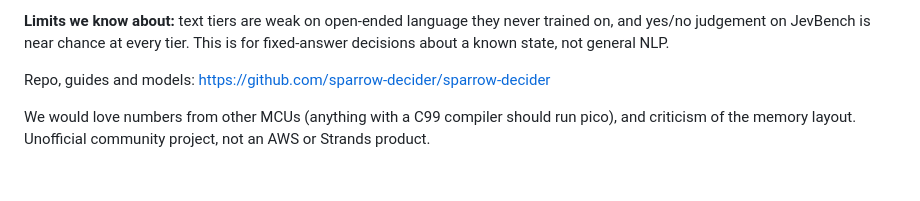
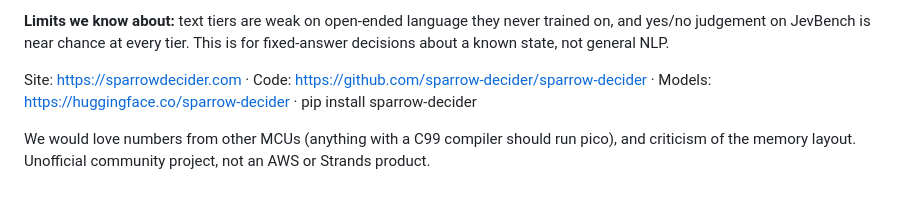
Before and after one commit to sparrow-decider/sparrow-decider, a Markdown page: site/marketing/social.md, the part around the change. Drawn GitHub-style.

```diff
--- a/site/marketing/social.md
+++ b/site/marketing/social.md
@@ -178,7 +178,7 @@ the Python runtime to within 1e-5 on the host; on the ESP32-S3, int8 builds agre
 yes/no judgement on JevBench is near chance at every tier. This is for fixed-answer decisions about
 a known state, not general NLP.
 
-Repo, guides and models: https://github.com/sparrow-decider/sparrow-decider
+Site: https://sparrowdecider.com · Code: https://github.com/sparrow-decider/sparrow-decider · Models: https://huggingface.co/sparrow-decider · pip install sparrow-decider
 
 We would love numbers from other MCUs (anything with a C99 compiler should run pico), and criticism
 of the memory layout. Unofficial community project, not an AWS or Strands product.
```
Also changed, not shown: site/marketing/launch-post.md (+1 -1 lines).
